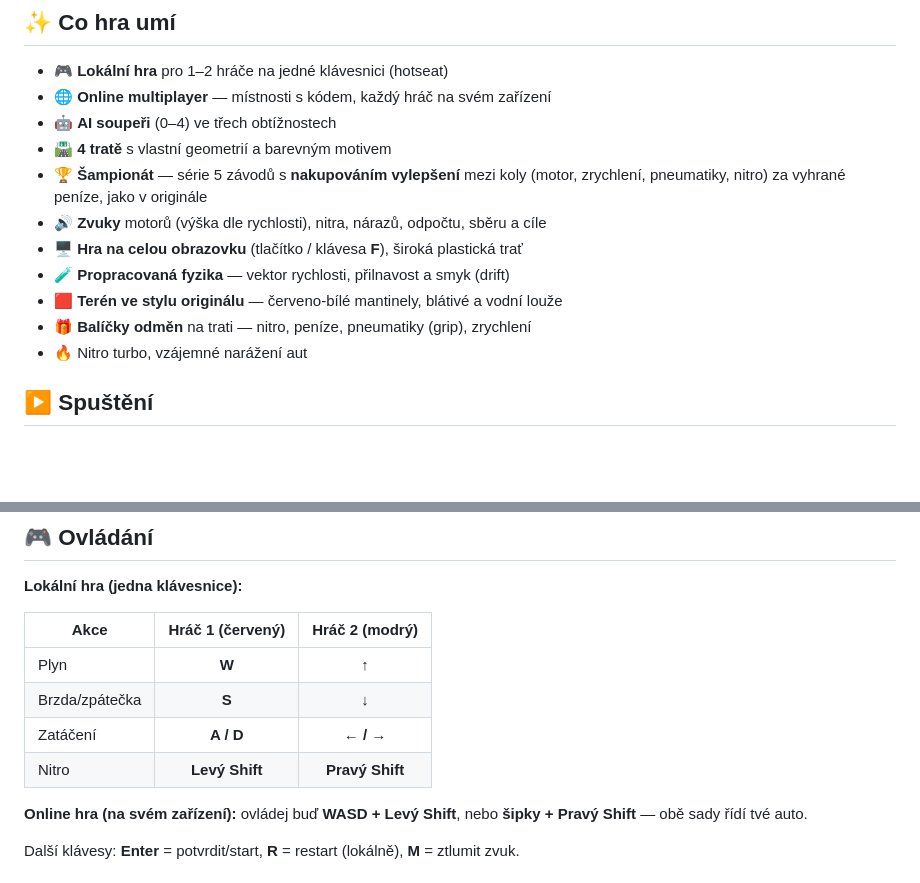
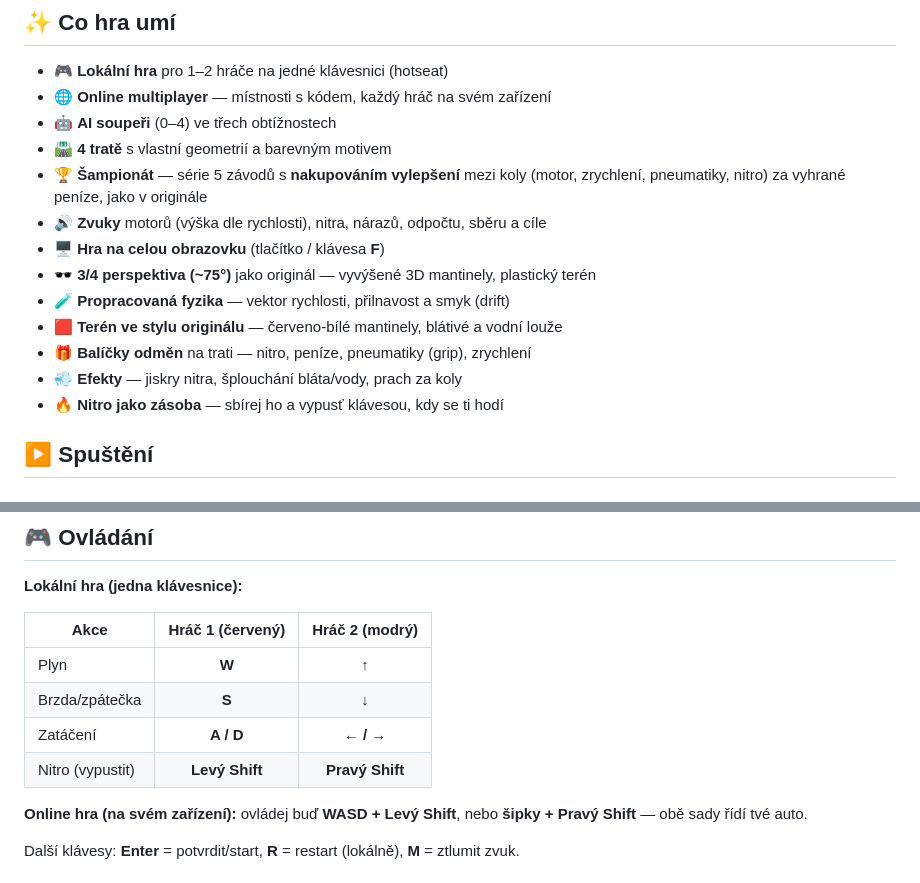
Before and after one commit to veronikaprostredni/buggyrace, a Markdown page: README.md, 2 parts joined by grey strips. GitHub-like rendering; blank space fills up the shorter version.

Commit message:
README: 2.5D perspektiva, efekty a nitro jako zásoba

```diff
--- a/README.md
+++ b/README.md
@@ -14,11 +14,13 @@ JavaScript, server v Node.js **bez jakýchkoli externích závislostí**.
 - 🏆 **Šampionát** — série 5 závodů s **nakupováním vylepšení** mezi koly
   (motor, zrychlení, pneumatiky, nitro) za vyhrané peníze, jako v originále
 - 🔊 **Zvuky** motorů (výška dle rychlosti), nitra, nárazů, odpočtu, sběru a cíle
-- 🖥️ **Hra na celou obrazovku** (tlačítko / klávesa **F**), široká plastická trať
+- 🖥️ **Hra na celou obrazovku** (tlačítko / klávesa **F**)
+- 🕶️ **3/4 perspektiva (~75°)** jako originál — vyvýšené 3D mantinely, plastický terén
 - 🧪 **Propracovaná fyzika** — vektor rychlosti, přilnavost a smyk (drift)
 - 🟥 **Terén ve stylu originálu** — červeno-bílé mantinely, blátivé a vodní louže
 - 🎁 **Balíčky odměn** na trati — nitro, peníze, pneumatiky (grip), zrychlení
-- 🔥 Nitro turbo, vzájemné narážení aut
+- 💨 **Efekty** — jiskry nitra, šplouchání bláta/vody, prach za koly
+- 🔥 **Nitro jako zásoba** — sbírej ho a vypusť klávesou, kdy se ti hodí
 
 ## ▶️ Spuštění
 
@@ -52,7 +54,7 @@ PORT=8080 node server/server.js
 | Plyn            | **W**            | **↑**          |
 | Brzda/zpátečka  | **S**            | **↓**          |
 | Zatáčení        | **A / D**        | **← / →**      |
-| Nitro           | **Levý Shift**   | **Pravý Shift**|
+| Nitro (vypustit) | **Levý Shift**  | **Pravý Shift**|
 
 **Online hra (na svém zařízení):** ovládej buď **WASD + Levý Shift**,
 nebo **šipky + Pravý Shift** — obě sady řídí tvé auto.
```
